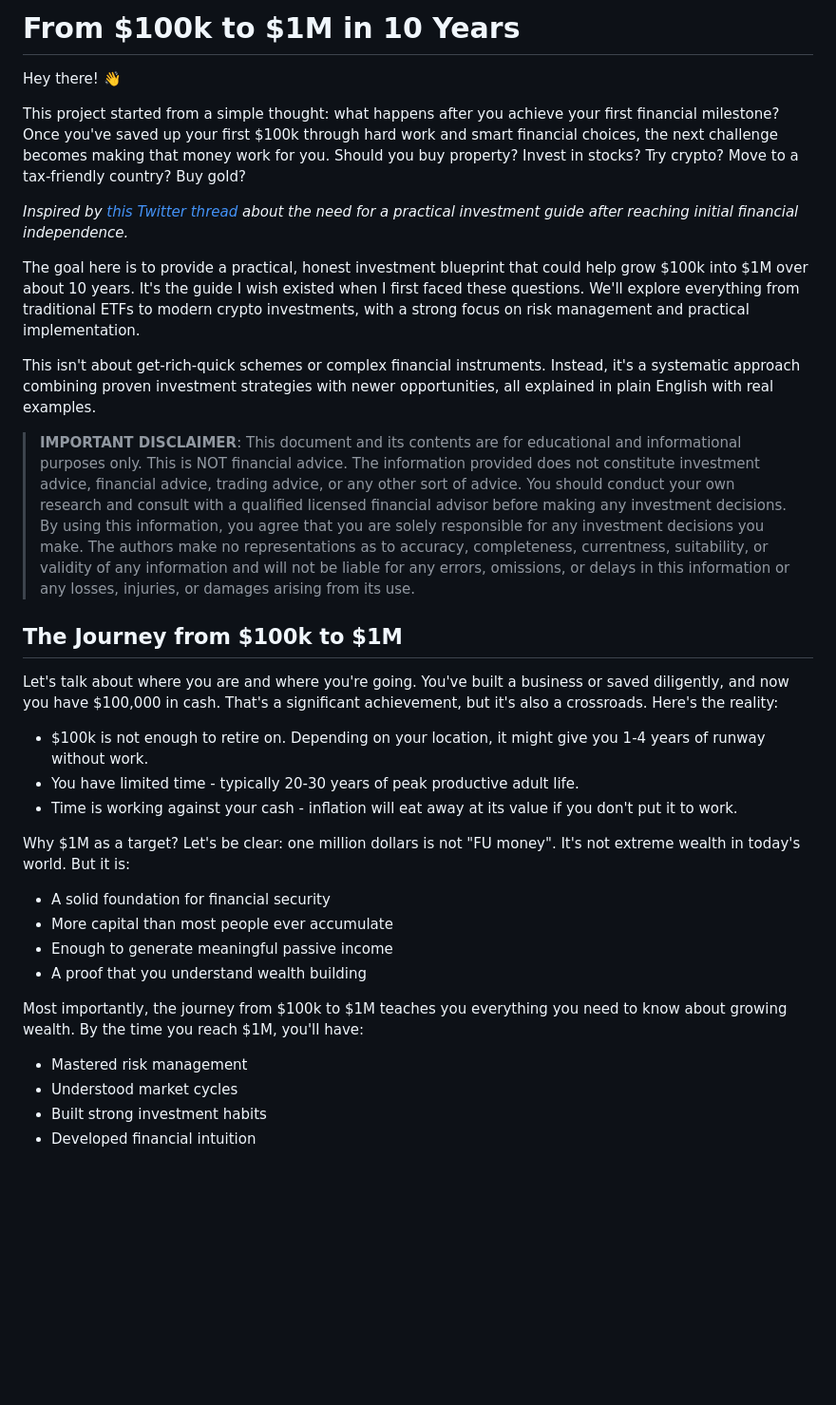
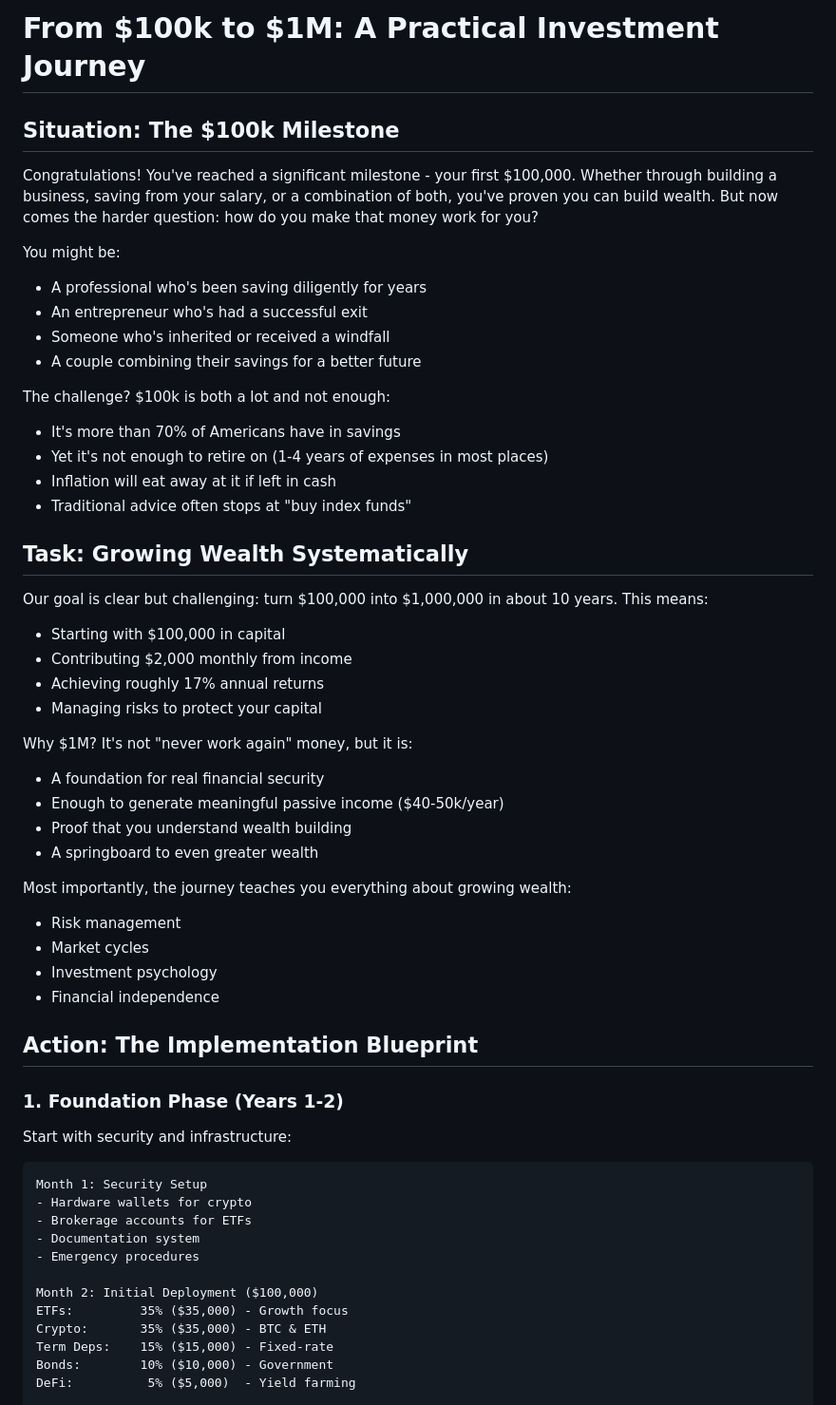
Before and after one commit to sliday/100K-1M-in-10Y, a Markdown page: README.md, the part around one of its changes. Shown at 95% size. GitHub-like rendering; blank space fills up the shorter version.

````diff
--- a/README.md
+++ b/README.md
@@ -1,34 +1,56 @@
-# From $100k to $1M in 10 Years
+# From $100k to $1M: A Practical Investment Journey
 
-Hey there! 👋
+## Situation: The $100k Milestone
 
-This project started from a simple thought: what happens after you achieve your first financial milestone? Once you've saved up your first $100k through hard work and smart financial choices, the next challenge becomes making that money work for you. Should you buy property? Invest in stocks? Try crypto? Move to a tax-friendly country? Buy gold?
+Congratulations! You've reached a significant milestone - your first $100,000. Whether through building a business, saving from your salary, or a combination of both, you've proven you can build wealth. But now comes the harder question: how do you make that money work for you?
 
-*Inspired by [this Twitter thread](https://x.com/stas_kulesh/status/1875537324576317887) about the need for a practical investment guide after reaching initial financial independence.*
+You might be:
+- A professional who's been saving diligently for years
+- An entrepreneur who's had a successful exit
+- Someone who's inherited or received a windfall
+- A couple combining their savings for a better future
 
-The goal here is to provide a practical, honest investment blueprint that could help grow $100k into $1M over about 10 years. It's the guide I wish existed when I first faced these questions. We'll explore everything from traditional ETFs to modern crypto investments, with a strong focus on risk management and practical implementation.
+The challenge? $100k is both a lot and not enough:
+- It's more than 70% of Americans have in savings
+- Yet it's not enough to retire on (1-4 years of expenses in most places)
+- Inflation will eat away at it if left in cash
+- Traditional advice often stops at "buy index funds"
 
-This isn't about get-rich-quick schemes or complex financial instruments. Instead, it's a systematic approach combining proven investment strategies with newer opportunities, all explained in plain English with real examples.
+## Task: Growing Wealth Systematically
 
-> **IMPORTANT DISCLAIMER**: This document and its contents are for educational and informational purposes only. This is NOT financial advice. The information provided does not constitute investment advice, financial advice, trading advice, or any other sort of advice. You should conduct your own research and consult with a qualified licensed financial advisor before making any investment decisions. By using this information, you agree that you are solely responsible for any investment decisions you make. The authors make no representations as to accuracy, completeness, currentness, suitability, or validity of any information and will not be liable for any errors, omissions, or delays in this information or any losses, injuries, or damages arising from its use.
+Our goal is clear but challenging: turn $100,000 into $1,000,000 in about 10 years. This means:
+- Starting with $100,000 in capital
+- Contributing $2,000 monthly from income
+- Achieving roughly 17% annual returns
+- Managing risks to protect your capital
 
-## The Journey from $100k to $1M
+Why $1M? It's not "never work again" money, but it is:
+- A foundation for real financial security
+- Enough to generate meaningful passive income ($40-50k/year)
+- Proof that you understand wealth building
+- A springboard to even greater wealth
 
-Let's talk about where you are and where you're going. You've built a business or saved diligently, and now you have $100,000 in cash. That's a significant achievement, but it's also a crossroads. Here's the reality:
+Most importantly, the journey teaches you everything about growing wealth:
+- Risk management
+- Market cycles
+- Investment psychology
+- Financial independence
 
-- $100k is not enough to retire on. Depending on your location, it might give you 1-4 years of runway without work.
-- You have limited time - typically 20-30 years of peak productive adult life.
-- Time is working against your cash - inflation will eat away at its value if you don't put it to work.
+## Action: The Implementation Blueprint
 
-Why $1M as a target? Let's be clear: one million dollars is not "FU money". It's not extreme wealth in today's world. But it is:
-- A solid foundation for financial security
-- More capital than most people ever accumulate
-- Enough to generate meaningful passive income
-- A proof that you understand wealth building
+### 1. Foundation Phase (Years 1-2)
+Start with security and infrastructure:
+```
+Month 1: Security Setup
+- Hardware wallets for crypto
+- Brokerage accounts for ETFs
+- Documentation system
+- Emergency procedures
 
-Most importantly, the journey from $100k to $1M teaches you everything you need to know about growing wealth. By the time you reach $1M, you'll have:
-- Mastered risk management
-- Understood market cycles
-- Built strong investment habits
-- Developed financial intuition
+Month 2: Initial Deployment ($100,000)
+ETFs:         35% ($35,000) - Growth focus
+Crypto:       35% ($35,000) - BTC & ETH
+Term Deps:    15% ($15,000) - Fixed-rate
+Bonds:        10% ($10,000) - Government
+DeFi:          5% ($5,000)  - Yield farming
 
````
Also changed, not shown: other parts of README.md (+72 -126 lines).
